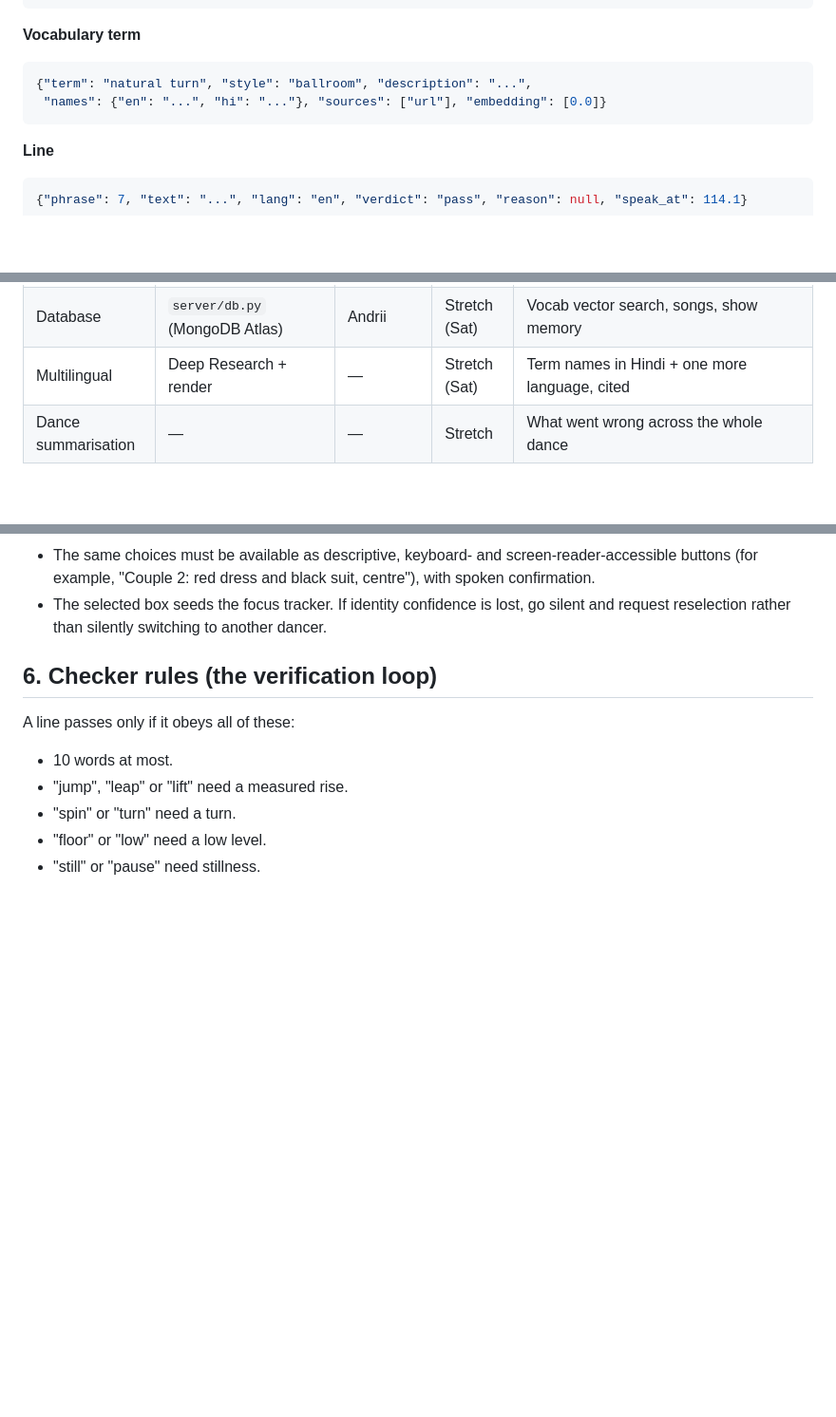
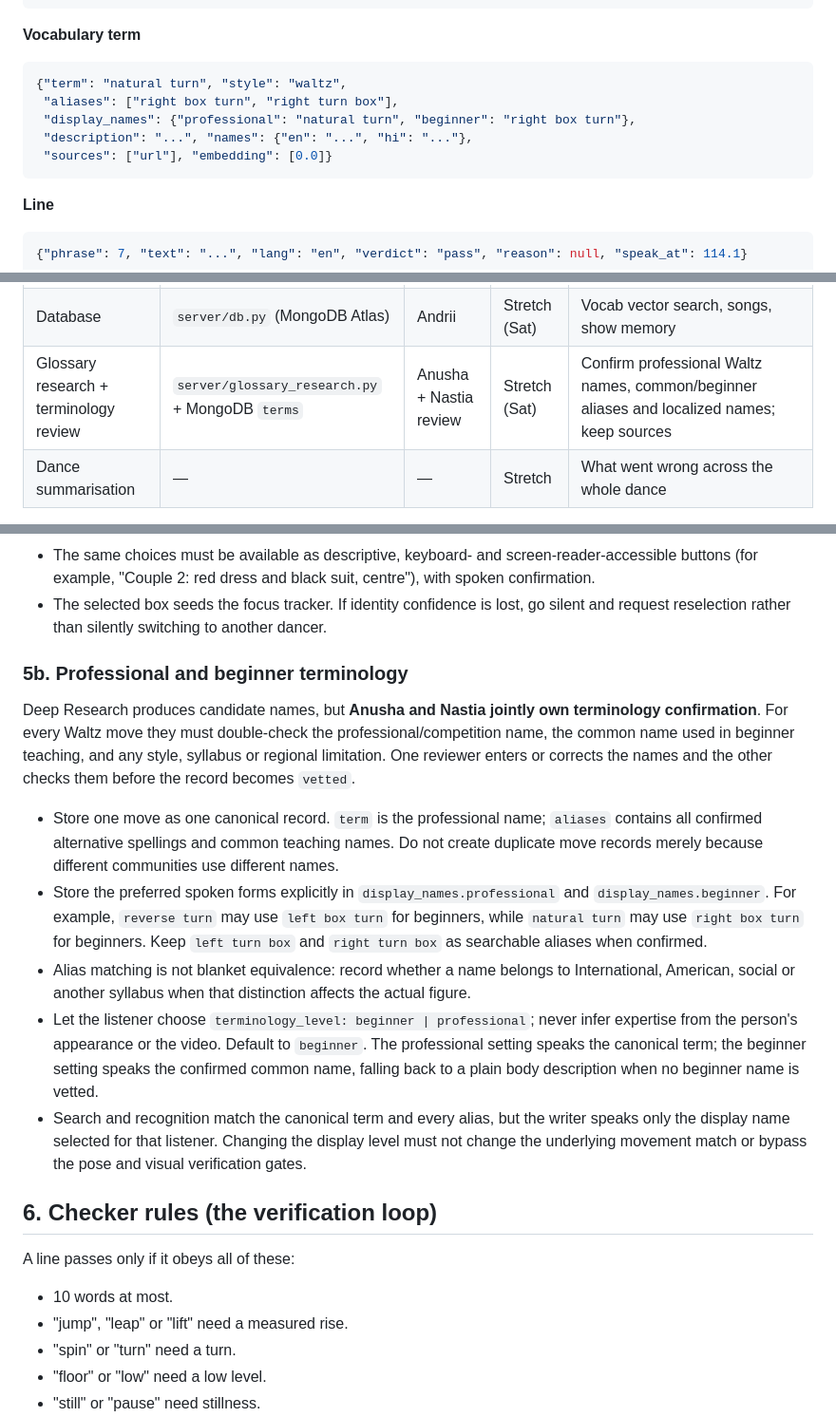
Before and after one commit to anushaisawesome/unseen-steps, a Markdown page: SPEC.md, 3 parts joined by grey strips. Shown at 95% size. Drawn GitHub-style; blank space fills up the shorter version.

Commit message:
Add terminology levels and glossary review ownership

````diff
--- a/SPEC.md
+++ b/SPEC.md
@@ -91,8 +91,11 @@ examples of the Features shape.)
 
 **Vocabulary term**
 ```json
-{"term": "natural turn", "style": "ballroom", "description": "...",
- "names": {"en": "...", "hi": "..."}, "sources": ["url"], "embedding": [0.0]}
+{"term": "natural turn", "style": "waltz",
+ "aliases": ["right box turn", "right turn box"],
+ "display_names": {"professional": "natural turn", "beginner": "right box turn"},
+ "description": "...", "names": {"en": "...", "hi": "..."},
+ "sources": ["url"], "embedding": [0.0]}
 ```
 
 **Line**
@@ -114,7 +117,7 @@ examples of the Features shape.)
 | Web playback page | `web/` | Both | To build (MVP) | Plays song + narration, runs pose, renders the reveal |
 | Audio routing & sync | VoiceMeeter Banana | Both | **Done** | Music → speakers + dancer's headphones; narration → speakers only; speaker bus delayed to match headphone latency |
 | Database | `server/db.py` (MongoDB Atlas) | Andrii | Stretch (Sat) | Vocab vector search, songs, show memory |
-| Multilingual | Deep Research + render | — | Stretch (Sat) | Term names in Hindi + one more language, cited |
+| Glossary research + terminology review | `server/glossary_research.py` + MongoDB `terms` | Anusha + Nastia review | Stretch (Sat) | Confirm professional Waltz names, common/beginner aliases and localized names; keep sources |
 | Dance summarisation | — | — | Stretch | What went wrong across the whole dance |
 
 > Agree who edits which file before splitting up, to avoid merge conflicts.
@@ -143,6 +146,30 @@ Target selection happens before tracking:
   (for example, "Couple 2: red dress and black suit, centre"), with spoken confirmation.
 - The selected box seeds the focus tracker. If identity confidence is lost, go silent and request
   reselection rather than silently switching to another dancer.
+
+### 5b. Professional and beginner terminology
+
+Deep Research produces candidate names, but **Anusha and Nastia jointly own terminology
+confirmation**. For every Waltz move they must double-check the professional/competition name,
+the common name used in beginner teaching, and any style, syllabus or regional limitation. One
+reviewer enters or corrects the names and the other checks them before the record becomes `vetted`.
+
+- Store one move as one canonical record. `term` is the professional name; `aliases` contains all
+  confirmed alternative spellings and common teaching names. Do not create duplicate move records
+  merely because different communities use different names.
+- Store the preferred spoken forms explicitly in `display_names.professional` and
+  `display_names.beginner`. For example, `reverse turn` may use `left box turn` for beginners, while
+  `natural turn` may use `right box turn` for beginners. Keep `left turn box` and `right turn box`
+  as searchable aliases when confirmed.
+- Alias matching is not blanket equivalence: record whether a name belongs to International,
+  American, social or another syllabus when that distinction affects the actual figure.
+- Let the listener choose `terminology_level: beginner | professional`; never infer expertise from
+  the person's appearance or the video. Default to `beginner`. The professional setting speaks the
+  canonical term; the beginner setting speaks the confirmed common name, falling back to a plain
+  body description when no beginner name is vetted.
+- Search and recognition match the canonical term and every alias, but the writer speaks only the
+  display name selected for that listener. Changing the display level must not change the underlying
+  movement match or bypass the pose and visual verification gates.
 
 ## 6. Checker rules (the verification loop)
 
````
Also changed, not shown: CLAUDE.md (+32 -18 lines).
